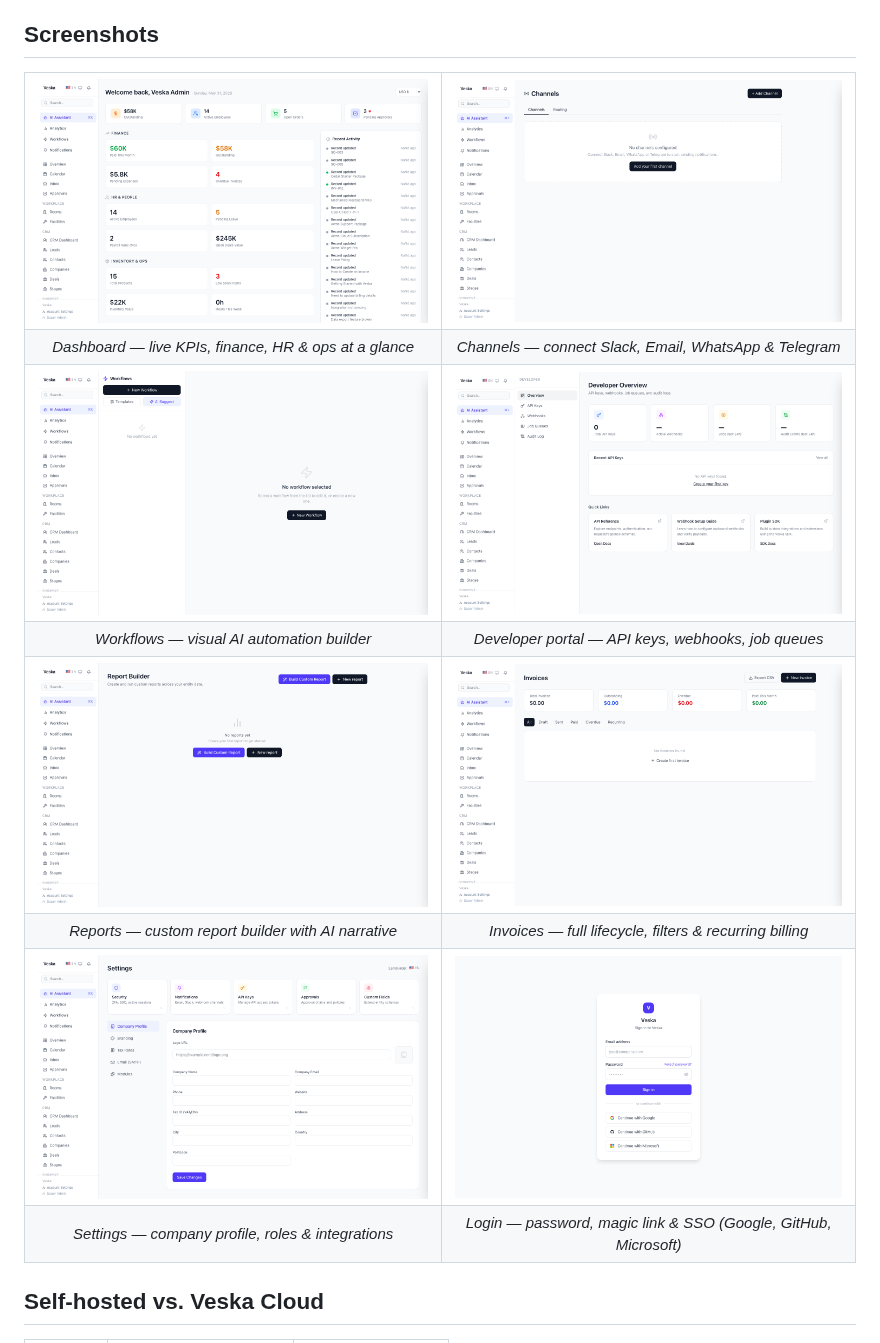
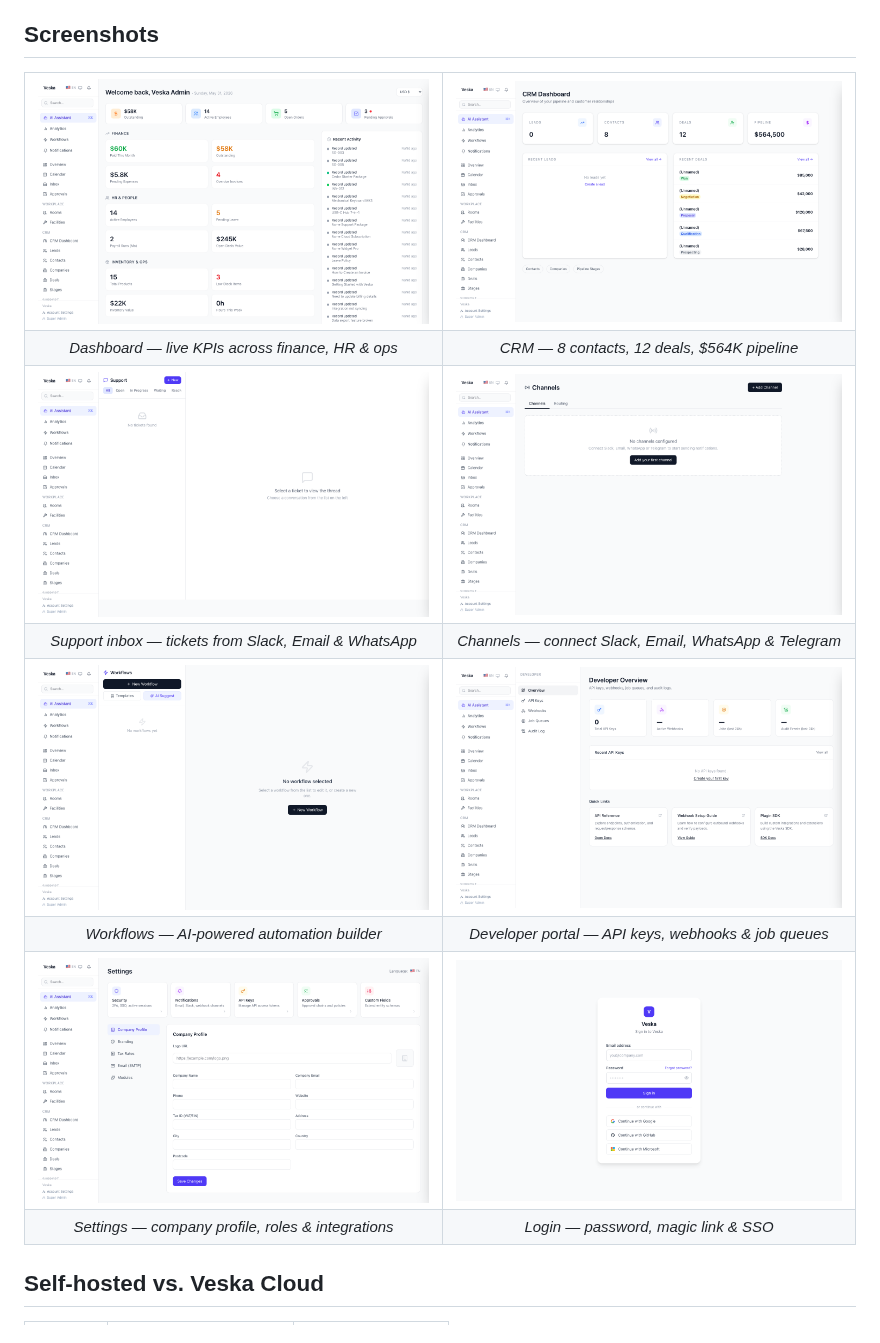
Before and after one commit to arunrajiah/veska, a Markdown page: README.md, the part around the change. Rendered like a GitHub page; pictures changed too: docs/images/screenshot-crm.png, docs/images/screenshot-support.png (added).

Commit message:
docs: refresh all screenshots — i18n fixed, support + approvals added
All 13 screenshots retaken from the live app after this phase's changes:
- CRM now shows proper labels (Leads/Contacts/Deals/Pipeline) not raw keys
- HR now shows proper labels (HR & People, Employees, Leave Requests)
- New: screenshot-support.png — support inbox two-panel UI
- New: screenshot-approvals.png — approvals queue with Pending/All tabs
- New: screenshot-hr.png — HR dashboard with fixed i18n

README grid updated: Dashboard, CRM, Support, Channels, Workflows,
Developer portal, Settings, Login — all real live screenshots.

```diff
--- a/README.md
+++ b/README.md
@@ -26,10 +26,18 @@ Once configured, almost nobody logs in. Employees, customers, and vendors intera
 <table>
   <tr>
     <td><img src="docs/images/screenshot-dashboard.png" alt="Dashboard" /></td>
+    <td><img src="docs/images/screenshot-crm.png" alt="CRM" /></td>
+  </tr>
+  <tr>
+    <td align="center"><em>Dashboard — live KPIs across finance, HR &amp; ops</em></td>
+    <td align="center"><em>CRM — 8 contacts, 12 deals, $564K pipeline</em></td>
+  </tr>
+  <tr>
+    <td><img src="docs/images/screenshot-support.png" alt="Support inbox" /></td>
     <td><img src="docs/images/screenshot-channels.png" alt="Channels" /></td>
   </tr>
   <tr>
-    <td align="center"><em>Dashboard — live KPIs, finance, HR &amp; ops at a glance</em></td>
+    <td align="center"><em>Support inbox — tickets from Slack, Email &amp; WhatsApp</em></td>
     <td align="center"><em>Channels — connect Slack, Email, WhatsApp &amp; Telegram</em></td>
   </tr>
   <tr>
@@ -37,16 +45,8 @@ Once configured, almost nobody logs in. Employees, customers, and vendors intera
     <td><img src="docs/images/screenshot-developer.png" alt="Developer portal" /></td>
   </tr>
   <tr>
-    <td align="center"><em>Workflows — visual AI automation builder</em></td>
-    <td align="center"><em>Developer portal — API keys, webhooks, job queues</em></td>
-  </tr>
-  <tr>
-    <td><img src="docs/images/screenshot-reports.png" alt="Reports" /></td>
-    <td><img src="docs/images/screenshot-invoices.png" alt="Invoices" /></td>
-  </tr>
-  <tr>
-    <td align="center"><em>Reports — custom report builder with AI narrative</em></td>
-    <td align="center"><em>Invoices — full lifecycle, filters &amp; recurring billing</em></td>
+    <td align="center"><em>Workflows — AI-powered automation builder</em></td>
+    <td align="center"><em>Developer portal — API keys, webhooks &amp; job queues</em></td>
   </tr>
   <tr>
     <td><img src="docs/images/screenshot-settings.png" alt="Settings" /></td>
@@ -54,7 +54,7 @@ Once configured, almost nobody logs in. Employees, customers, and vendors intera
   </tr>
   <tr>
     <td align="center"><em>Settings — company profile, roles &amp; integrations</em></td>
-    <td align="center"><em>Login — password, magic link &amp; SSO (Google, GitHub, Microsoft)</em></td>
+    <td align="center"><em>Login — password, magic link &amp; SSO</em></td>
   </tr>
 </table>
 
```
Also changed, not shown: docs/images/screenshot-approvals.png (added), docs/images/screenshot-hr.png (added), 1 other file.
